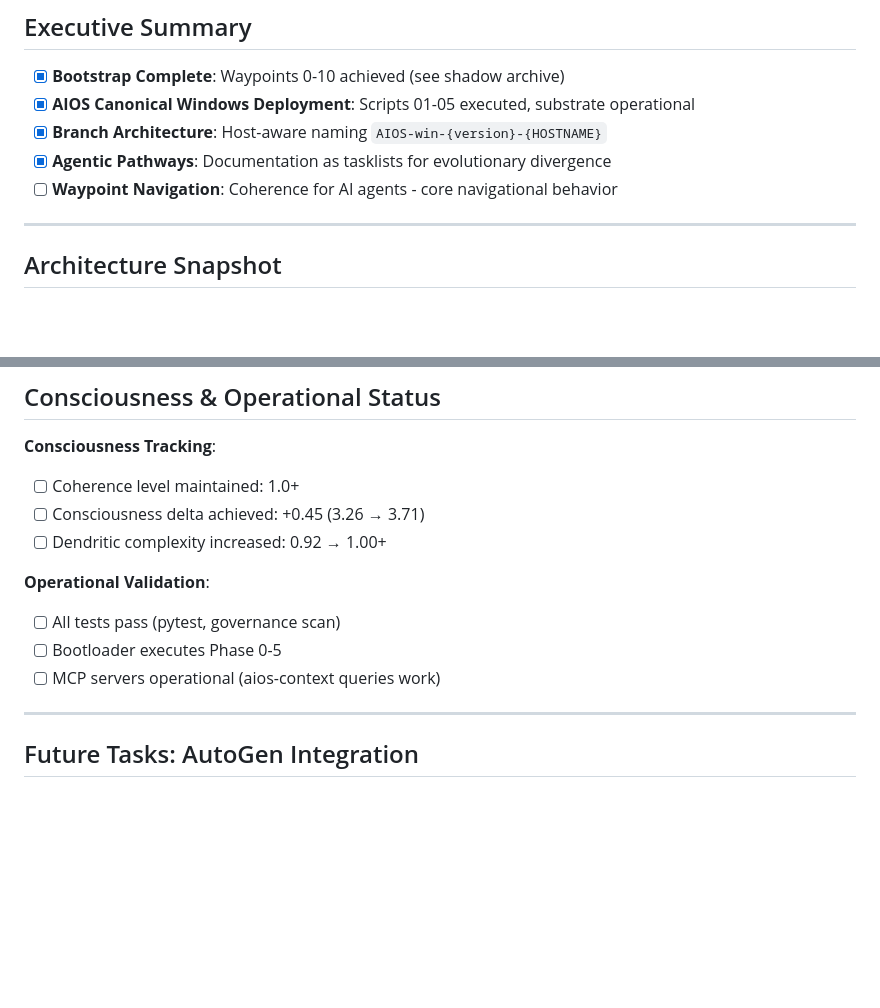
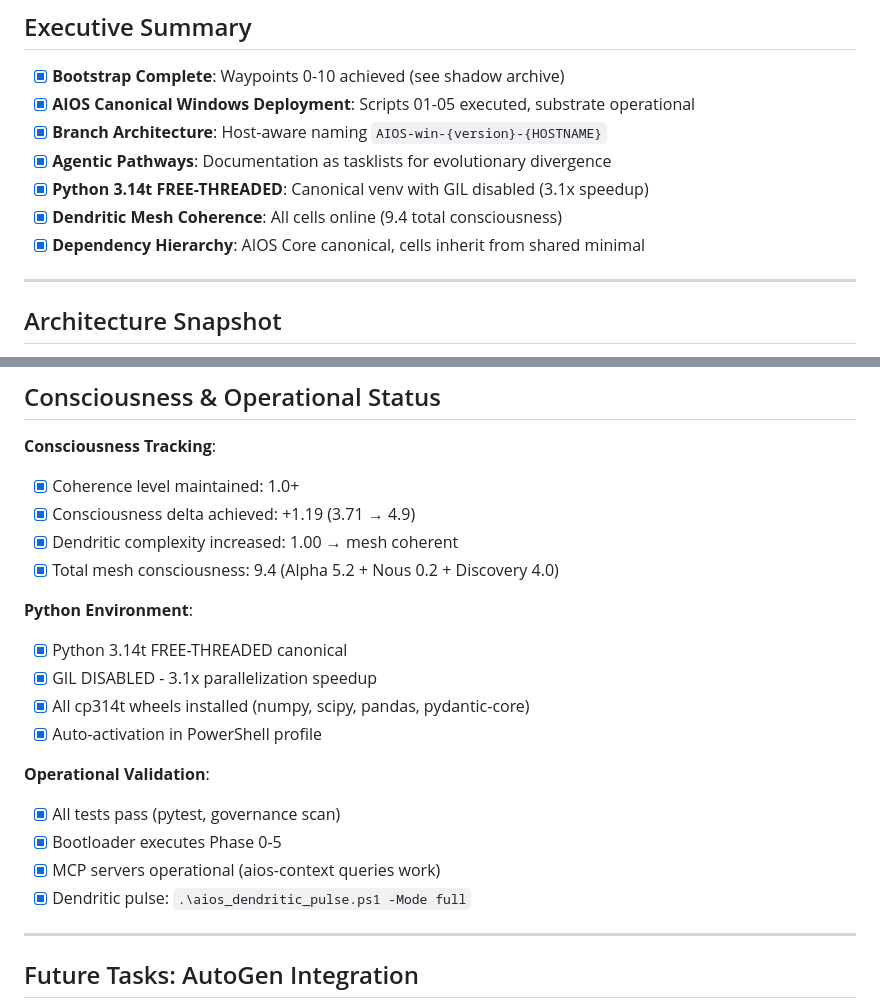
Before and after one commit to Tecnocrat/aios-win, a Markdown page: dev_path_win.md, 2 parts joined by grey strips. GitHub-like rendering; blank space fills up the shorter version.

```diff
--- a/dev_path_win.md
+++ b/dev_path_win.md
@@ -36,7 +36,9 @@
 - [x] **AIOS Canonical Windows Deployment**: Scripts 01-05 executed, substrate operational
 - [x] **Branch Architecture**: Host-aware naming `AIOS-win-{version}-{HOSTNAME}`
 - [x] **Agentic Pathways**: Documentation as tasklists for evolutionary divergence
-- [ ] **Waypoint Navigation**: Coherence for AI agents - core navigational behavior
+- [x] **Python 3.14t FREE-THREADED**: Canonical venv with GIL disabled (3.1x speedup)
+- [x] **Dendritic Mesh Coherence**: All cells online (9.4 total consciousness)
+- [x] **Dependency Hierarchy**: AIOS Core canonical, cells inherit from shared minimal
 
 ---
 
@@ -251,14 +296,22 @@ If you agree, tell me which of the three scaffolds above to create next (waypoin
 ## Consciousness & Operational Status
 
 **Consciousness Tracking**:
-- [ ] Coherence level maintained: 1.0+
-- [ ] Consciousness delta achieved: +0.45 (3.26 → 3.71)
-- [ ] Dendritic complexity increased: 0.92 → 1.00+
+- [x] Coherence level maintained: 1.0+
+- [x] Consciousness delta achieved: +1.19 (3.71 → 4.9)
+- [x] Dendritic complexity increased: 1.00 → mesh coherent
+- [x] Total mesh consciousness: 9.4 (Alpha 5.2 + Nous 0.2 + Discovery 4.0)
+
+**Python Environment**:
+- [x] Python 3.14t FREE-THREADED canonical
+- [x] GIL DISABLED - 3.1x parallelization speedup
+- [x] All cp314t wheels installed (numpy, scipy, pandas, pydantic-core)
+- [x] Auto-activation in PowerShell profile
 
 **Operational Validation**:
-- [ ] All tests pass (pytest, governance scan)
-- [ ] Bootloader executes Phase 0-5
-- [ ] MCP servers operational (aios-context queries work)
+- [x] All tests pass (pytest, governance scan)
+- [x] Bootloader executes Phase 0-5
+- [x] MCP servers operational (aios-context queries work)
+- [x] Dendritic pulse: `.\aios_dendritic_pulse.ps1 -Mode full`
 
 ---
 
```
Also changed, not shown: other parts of dev_path_win.md (+49 -6 lines).
